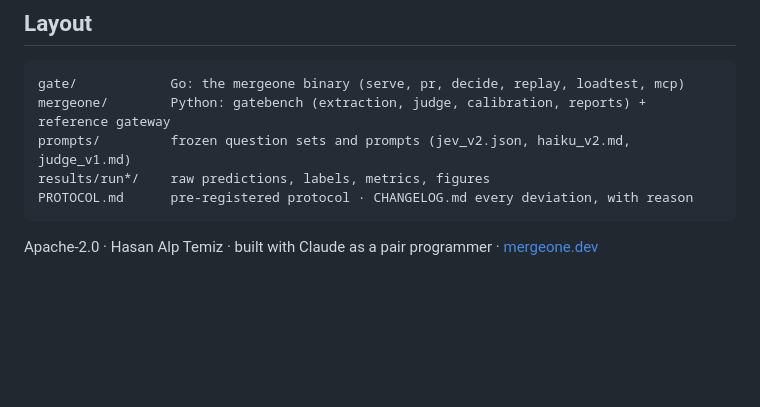
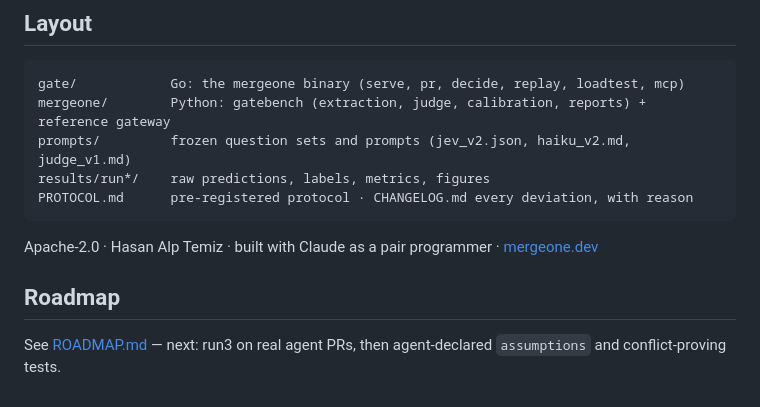
Before and after one commit to haalp/mergeone, a Markdown page: README.md, the part around the change. Drawn GitHub-style; blank space fills up the shorter version.

Commit message:
ROADMAP: run3, v0.2 assumptions (agent-declared premises), v0.3 conflict-proving tests

````diff
--- a/README.md
+++ b/README.md
@@ -143,3 +143,7 @@ PROTOCOL.md      pre-registered protocol · CHANGELOG.md every deviation, with r
 ```
 
 Apache-2.0 · Hasan Alp Temiz · built with Claude as a pair programmer · [mergeone.dev](https://mergeone.dev)
+
+## Roadmap
+
+See [ROADMAP.md](ROADMAP.md) — next: run3 on real agent PRs, then agent-declared `assumptions` and conflict-proving tests.
````
Also changed, not shown: ROADMAP.md (added, +35 -0 lines).
